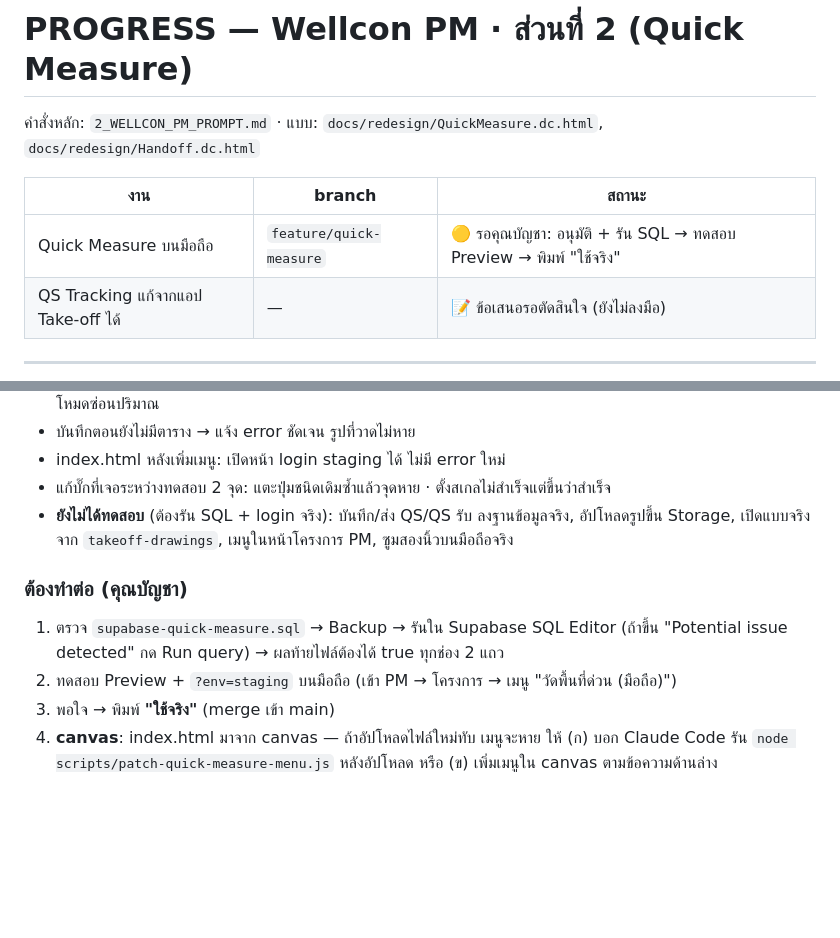
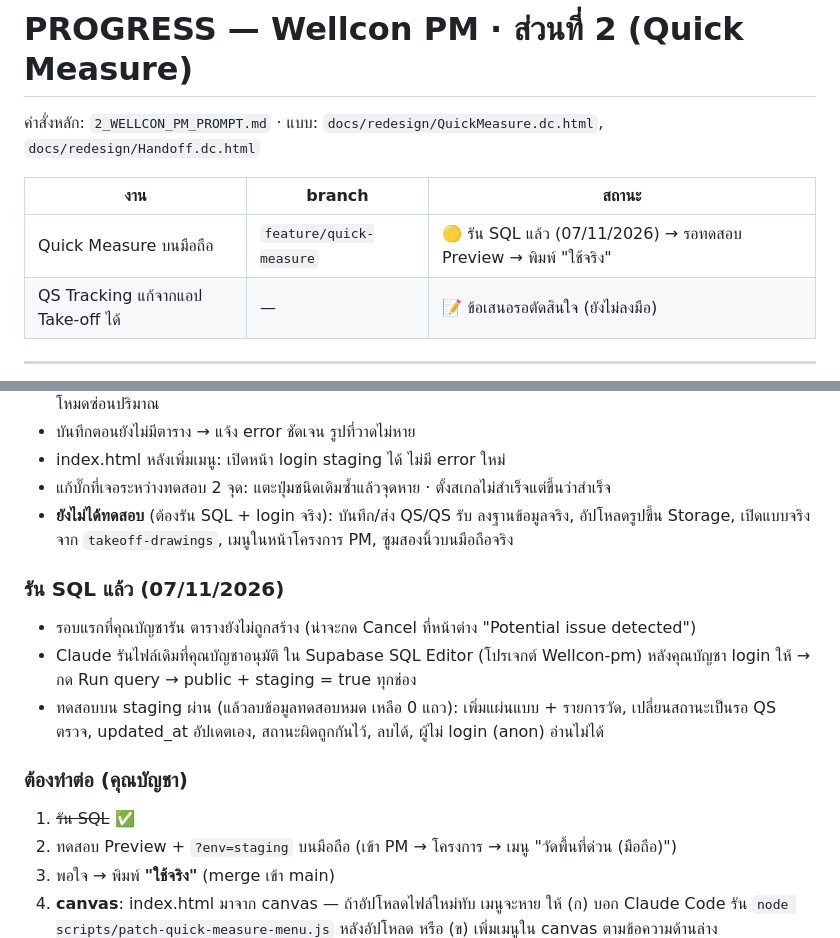
Before and after one commit to Wellcon2026/Project-Management, a Markdown page: PROGRESS.md, 2 parts joined by grey strips. Rendered like a GitHub page; blank space fills up the shorter version.

Commit message:
PROGRESS: Quick Measure SQL applied and verified on staging
Co-Authored-By: Claude Opus 5.5 <noreply@anthropic.com>

```diff
--- a/PROGRESS.md
+++ b/PROGRESS.md
@@ -4,7 +4,7 @@
 
 | งาน | branch | สถานะ |
 |---|---|---|
-| Quick Measure บนมือถือ | `feature/quick-measure` | 🟡 รอคุณบัญชา: อนุมัติ + รัน SQL → ทดสอบ Preview → พิมพ์ "ใช้จริง" |
+| Quick Measure บนมือถือ | `feature/quick-measure` | 🟡 รัน SQL แล้ว (07/11/2026) → รอทดสอบ Preview → พิมพ์ "ใช้จริง" |
 | QS Tracking แก้จากแอป Take-off ได้ | — | 📝 ข้อเสนอรอตัดสินใจ (ยังไม่ลงมือ) |
 
 ---
@@ -45,8 +45,13 @@
 - แก้บั๊กที่เจอระหว่างทดสอบ 2 จุด: แตะปุ่มชนิดเดิมซ้ำแล้วจุดหาย · ตั้งสเกลไม่สำเร็จแต่ขึ้นว่าสำเร็จ
 - **ยังไม่ได้ทดสอบ** (ต้องรัน SQL + login จริง): บันทึก/ส่ง QS/QS รับ ลงฐานข้อมูลจริง, อัปโหลดรูปขึ้น Storage, เปิดแบบจริงจาก `takeoff-drawings`, เมนูในหน้าโครงการ PM, ซูมสองนิ้วบนมือถือจริง
 
+### รัน SQL แล้ว (07/11/2026)
+- รอบแรกที่คุณบัญชารัน ตารางยังไม่ถูกสร้าง (น่าจะกด Cancel ที่หน้าต่าง "Potential issue detected")
+- Claude รันไฟล์เดิมที่คุณบัญชาอนุมัติ ใน Supabase SQL Editor (โปรเจกต์ Wellcon-pm) หลังคุณบัญชา login ให้ → กด Run query → public + staging = true ทุกช่อง
+- ทดสอบบน staging ผ่าน (แล้วลบข้อมูลทดสอบหมด เหลือ 0 แถว): เพิ่มแผ่นแบบ + รายการวัด, เปลี่ยนสถานะเป็นรอ QS ตรวจ, updated_at อัปเดตเอง, สถานะผิดถูกกันไว้, ลบได้, ผู้ไม่ login (anon) อ่านไม่ได้
+
 ### ต้องทำต่อ (คุณบัญชา)
-1. ตรวจ `supabase-quick-measure.sql` → Backup → รันใน Supabase SQL Editor (ถ้าขึ้น "Potential issue detected" กด Run query) → ผลท้ายไฟล์ต้องได้ true ทุกช่อง 2 แถว
+1. ~~รัน SQL~~ ✅
 2. ทดสอบ Preview + `?env=staging` บนมือถือ (เข้า PM → โครงการ → เมนู "วัดพื้นที่ด่วน (มือถือ)")
 3. พอใจ → พิมพ์ **"ใช้จริง"** (merge เข้า main)
 4. **canvas**: index.html มาจาก canvas — ถ้าอัปโหลดไฟล์ใหม่ทับ เมนูจะหาย ให้ (ก) บอก Claude Code รัน `node scripts/patch-quick-measure-menu.js` หลังอัปโหลด หรือ (ข) เพิ่มเมนูใน canvas ตามข้อความด้านล่าง
```
